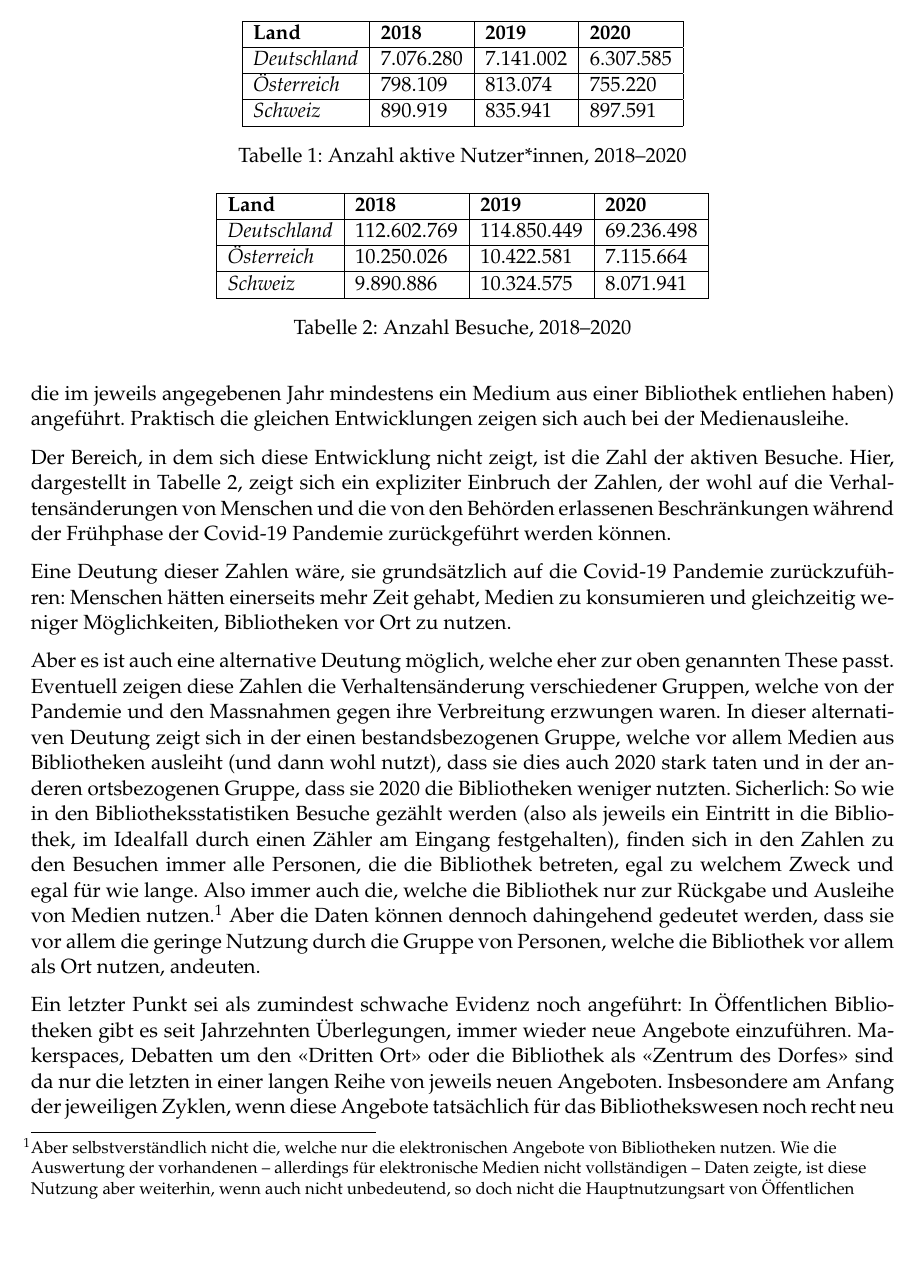
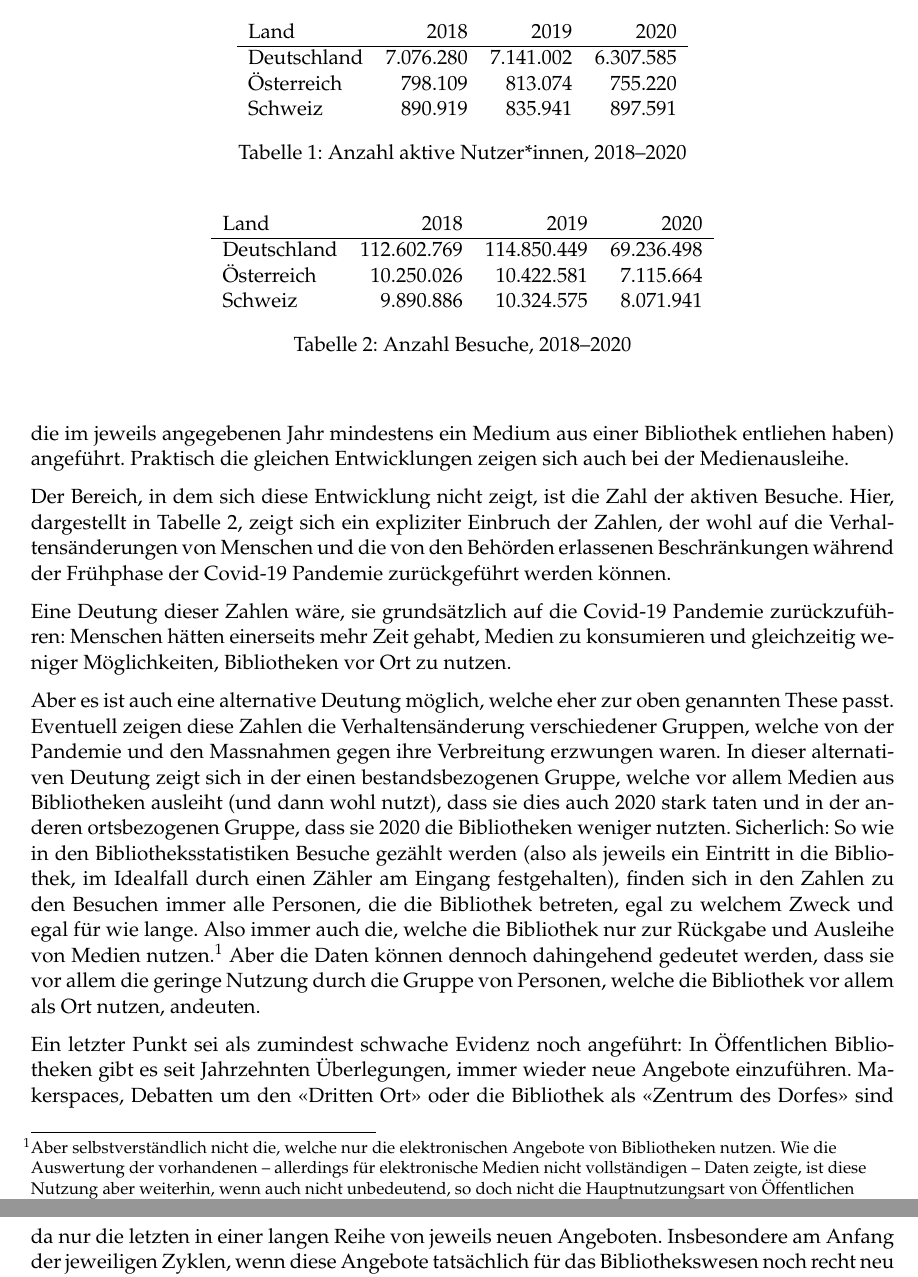
Before and after one commit to libreas/ausgabe43, a LaTeX paper (schuldt/main.tex): part of page 5 of 13 before the commit and two parts of pages 5 and 6 of 13 after it, the two joined at a grey line, cut so that both start at the same text, the shorter picture padded with empty space. Compiled offline with pdfLaTeX.

Commit message:
fix tables

```diff
--- a/schuldt/main.tex
+++ b/schuldt/main.tex
@@ -11,7 +11,7 @@ final
 \usepackage[babel]{csquotes}
 \usepackage{synttree}
 \usepackage{graphicx}
-\setkeys{Gin}{width=.4\textwidth} %default pics size
+\setkeys{Gin}{width=.7\textwidth} %default pics size
 
 \graphicspath{{./plots/}}
 \usepackage[ngerman]{babel}
@@ -358,15 +358,17 @@ mindestens ein Medium aus einer Bibliothek entliehen haben) angeführt.
 Praktisch die gleichen Entwicklungen zeigen sich auch bei der
 Medienausleihe.
 
-\begin{table}[]\centering
-\begin{tabular}{|l|l|l|l|}
-\hline
-\textbf{Land}        & \textbf{2018} & \textbf{2019} & \textbf{2020} \\ \hline
-\textit{Deutschland} & 7.076.280     & 7.141.002     & 6.307.585     \\ \hline
-\textit{Österreich}  & 798.109       & 813.074       & 755.220       \\ \hline
-\textit{Schweiz}     & 890.919       & 835.941       & 897.591       \\ \hline
+\begin{table}
+\begin{center}
+\begin{tabular}{lrrr}
+Land & 2018 & 2019 & 2020 \\
+ \hline
+Deutschland & 7.076.280 & 7.141.002 & 6.307.585 \\
+Österreich & 798.109 & 813.074 & 755.220 \\
+Schweiz & 890.919 & 835.941 & 897.591 \\
 \end{tabular}
 \caption{Tabelle 1: Anzahl aktive Nutzer*innen, 2018--2020}
+\end{center}
 \end{table}
 
 Der Bereich, in dem sich diese Entwicklung nicht zeigt, ist die Zahl der
@@ -375,15 +377,17 @@ expliziter Einbruch der Zahlen, der wohl auf die Verhaltensänderungen
 von Menschen und die von den Behörden erlassenen Beschränkungen während
 der Frühphase der Covid-19 Pandemie zurückgeführt werden können.
 
-\begin{table}[]\centering
-\begin{tabular}{|l|l|l|l|}
+\begin{table}
+\begin{center}
+\begin{tabular}{lrrr}
+Land & 2018 & 2019 & 2020 \\
 \hline
-\textbf{Land} & \textbf{2018} & \textbf{2019} & \textbf{2020} \\ \hline
-\textit{Deutschland}   & 112.602.769   & 114.850.449   & 69.236.498    \\ \hline
-\textit{Österreich}    & 10.250.026    & 10.422.581    & 7.115.664     \\ \hline
-\textit{Schweiz}       & 9.890.886     & 10.324.575    & 8.071.941     \\ \hline
+Deutschland & 112.602.769 & 114.850.449 & 69.236.498 \\
+Österreich & 10.250.026 & 10.422.581 & 7.115.664 \\
+Schweiz & 9.890.886 & 10.324.575 & 8.071.941 \\
 \end{tabular}
 \caption{Tabelle 2: Anzahl Besuche, 2018--2020}
+\end{center}
 \end{table}
 
 Eine Deutung dieser Zahlen wäre, sie grundsätzlich auf die Covid-19
```
Also changed, not shown: schuldt/main.md (+4 -3 lines), schuldt/main.pdf, schuldt/main.tex (10 more changed lines), 1 other file.
